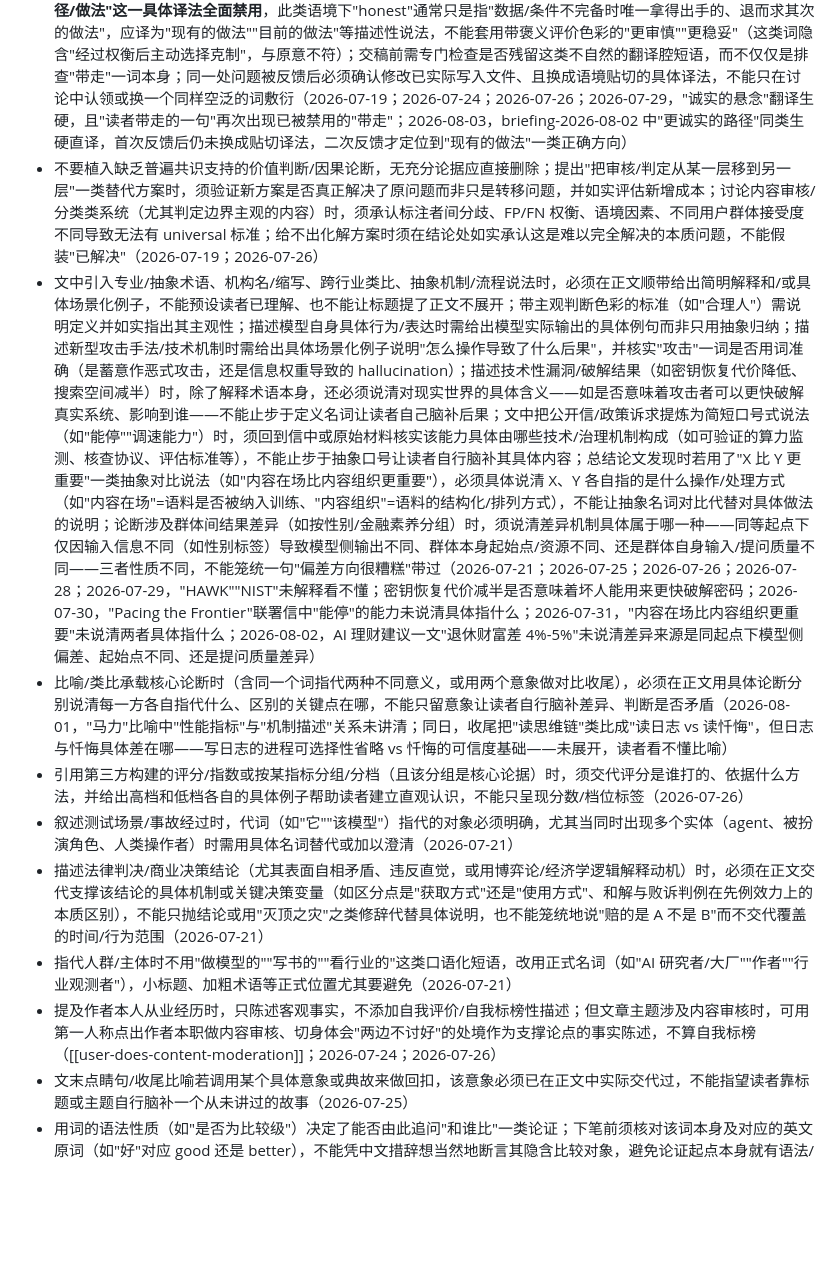
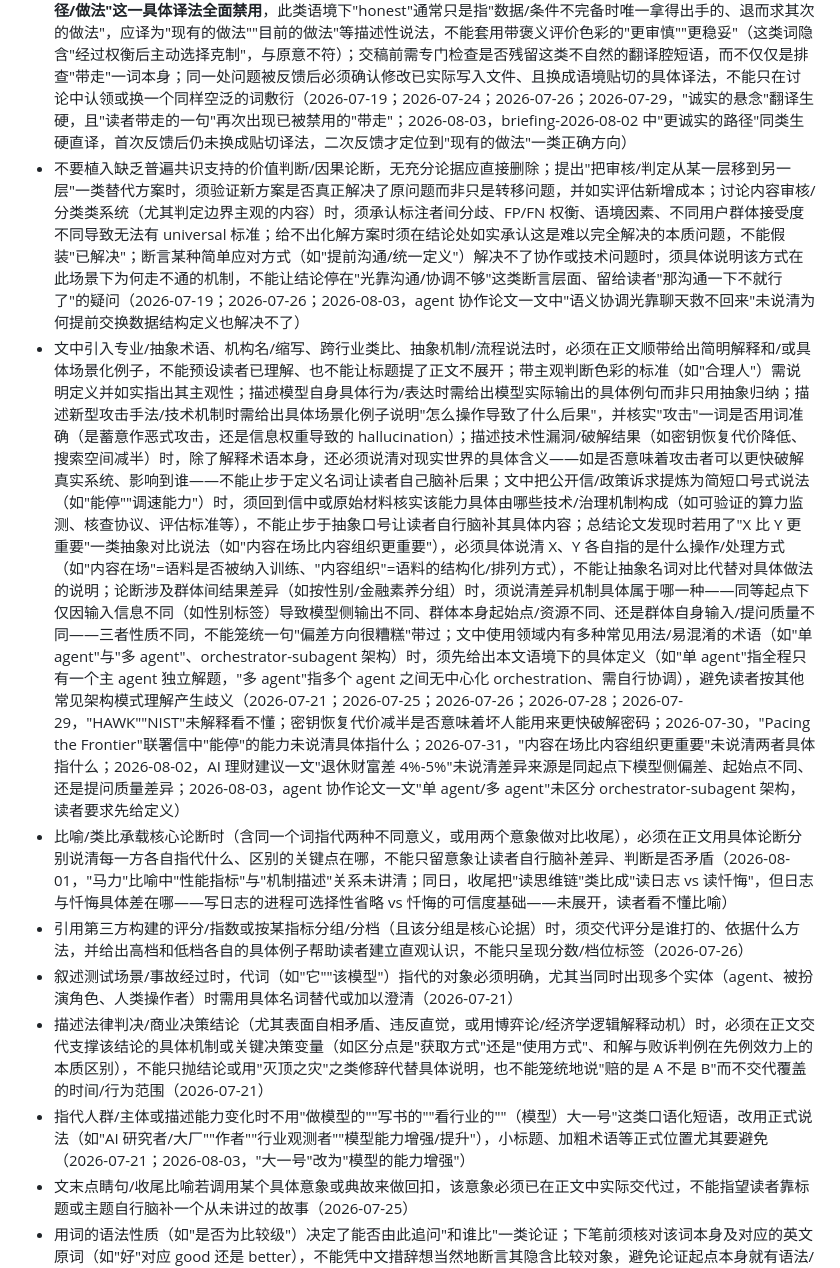
Before and after one commit to mengyahuUSTC-PU/mengyahuUSTC-PU.github.io, a Markdown page: automation/prompts/editorial-lessons.md, the part around the change. Drawn GitHub-style; blank space fills up the shorter version.

Commit message:
Update editorial lessons from user feedback
Co-Authored-By: Claude Opus 4.8 <noreply@anthropic.com>

```diff
--- a/automation/prompts/editorial-lessons.md
+++ b/automation/prompts/editorial-lessons.md
@@ -35,14 +35,13 @@
 ## 语言与表达
 
 - 避免"AI 味"空洞升华式短语和刻意对仗的排比修辞，改用直白具体的说法陈述事实；**「能带走什么/能带走的判断」（takeaway 直译）全面禁用**，总结段标题改用「核心启示」「关键结论」或结合内容的具体说法；同类翻译腔比喻（如把"an honest cliffhanger"直译成"诚实的悬念"、"the more honest path/approach"直译成"更诚实的路径"）也偏生硬——"honest"修饰抽象名词时中文没有对应搭配，应按语境意译其真实含义，不能逐词直译；**"更诚实的路径/做法"这一具体译法全面禁用**，此类语境下"honest"通常只是指"数据/条件不完备时唯一拿得出手的、退而求其次的做法"，应译为"现有的做法""目前的做法"等描述性说法，不能套用带褒义评价色彩的"更审慎""更稳妥"（这类词隐含"经过权衡后主动选择克制"，与原意不符）；交稿前需专门检查是否残留这类不自然的翻译腔短语，而不仅仅是排查"带走"一词本身；同一处问题被反馈后必须确认修改已实际写入文件、且换成语境贴切的具体译法，不能只在讨论中认领或换一个同样空泛的词敷衍（2026-07-19；2026-07-24；2026-07-26；2026-07-29，"诚实的悬念"翻译生硬，且"读者带走的一句"再次出现已被禁用的"带走"；2026-08-03，briefing-2026-08-02 中"更诚实的路径"同类生硬直译，首次反馈后仍未换成贴切译法，二次反馈才定位到"现有的做法"一类正确方向）
-- 不要植入缺乏普遍共识支持的价值判断/因果论断，无充分论据应直接删除；提出"把审核/判定从某一层移到另一层"一类替代方案时，须验证新方案是否真正解决了原问题而非只是转移问题，并如实评估新增成本；讨论内容审核/分类类系统（尤其判定边界主观的内容）时，须承认标注者间分歧、FP/FN 权衡、语境因素、不同用户群体接受度不同导致无法有 universal 标准；给不出化解方案时须在结论处如实承认这是难以完全解决的本质问题，不能假装"已解决"（2026-07-19；2026-07-26）
-- 文中引入专业/抽象术语、机构名/缩写、跨行业类比、抽象机制/流程说法时，必须在正文顺带给出简明解释和/或具体场景化例子，不能预设读者已理解、也不能让标题提了正文不展开；带主观判断色彩的标准（如"合理人"）需说明定义并如实指出其主观性；描述模型自身具体行为/表达时需给出模型实际输出的具体例句而非只用抽象归纳；描述新型攻击手法/技术机制时需给出具体场景化例子说明"怎么操作导致了什么后果"，并核实"攻击"一词是否用词准确（是蓄意作恶式攻击，还是信息权重导致的 hallucination）；描述技术性漏洞/破解结果（如密钥恢复代价降低、搜索空间减半）时，除了解释术语本身，还必须说清对现实世界的具体含义——如是否意味着攻击者可以更快破解真实系统、影响到谁——不能止步于定义名词让读者自己脑补后果；文中把公开信/政策诉求提炼为简短口号式说法（如"能停""调速能力"）时，须回到信中或原始材料核实该能力具体由哪些技术/治理机制构成（如可验证的算力监测、核查协议、评估标准等），不能止步于抽象口号让读者自行脑补其具体内容；总结论文发现时若用了"X 比 Y 更重要"一类抽象对比说法（如"内容在场比内容组织更重要"），必须具体说清 X、Y 各自指的是什么操作/处理方式（如"内容在场"=语料是否被纳入训练、"内容组织"=语料的结构化/排列方式），不能让抽象名词对比代替对具体做法的说明；论断涉及群体间结果差异（如按性别/金融素养分组）时，须说清差异机制具体属于哪一种——同等起点下仅因输入信息不同（如性别标签）导致模型侧输出不同、群体本身起始点/资源不同、还是群体自身输入/提问质量不同——三者性质不同，不能笼统一句"偏差方向很糟糕"带过（2026-07-21；2026-07-25；2026-07-26；2026-07-28；2026-07-29，"HAWK""NIST"未解释看不懂；密钥恢复代价减半是否意味着坏人能用来更快破解密码；2026-07-30，"Pacing the Frontier"联署信中"能停"的能力未说清具体指什么；2026-07-31，"内容在场比内容组织更重要"未说清两者具体指什么；2026-08-02，AI 理财建议一文"退休财富差 4%-5%"未说清差异来源是同起点下模型侧偏差、起始点不同、还是提问质量差异）
+- 不要植入缺乏普遍共识支持的价值判断/因果论断，无充分论据应直接删除；提出"把审核/判定从某一层移到另一层"一类替代方案时，须验证新方案是否真正解决了原问题而非只是转移问题，并如实评估新增成本；讨论内容审核/分类类系统（尤其判定边界主观的内容）时，须承认标注者间分歧、FP/FN 权衡、语境因素、不同用户群体接受度不同导致无法有 universal 标准；给不出化解方案时须在结论处如实承认这是难以完全解决的本质问题，不能假装"已解决"；断言某种简单应对方式（如"提前沟通/统一定义"）解决不了协作或技术问题时，须具体说明该方式在此场景下为何走不通的机制，不能让结论停在"光靠沟通/协调不够"这类断言层面、留给读者"那沟通一下不就行了"的疑问（2026-07-19；2026-07-26；2026-08-03，agent 协作论文一文中"语义协调光靠聊天救不回来"未说清为何提前交换数据结构定义也解决不了）
+- 文中引入专业/抽象术语、机构名/缩写、跨行业类比、抽象机制/流程说法时，必须在正文顺带给出简明解释和/或具体场景化例子，不能预设读者已理解、也不能让标题提了正文不展开；带主观判断色彩的标准（如"合理人"）需说明定义并如实指出其主观性；描述模型自身具体行为/表达时需给出模型实际输出的具体例句而非只用抽象归纳；描述新型攻击手法/技术机制时需给出具体场景化例子说明"怎么操作导致了什么后果"，并核实"攻击"一词是否用词准确（是蓄意作恶式攻击，还是信息权重导致的 hallucination）；描述技术性漏洞/破解结果（如密钥恢复代价降低、搜索空间减半）时，除了解释术语本身，还必须说清对现实世界的具体含义——如是否意味着攻击者可以更快破解真实系统、影响到谁——不能止步于定义名词让读者自己脑补后果；文中把公开信/政策诉求提炼为简短口号式说法（如"能停""调速能力"）时，须回到信中或原始材料核实该能力具体由哪些技术/治理机制构成（如可验证的算力监测、核查协议、评估标准等），不能止步于抽象口号让读者自行脑补其具体内容；总结论文发现时若用了"X 比 Y 更重要"一类抽象对比说法（如"内容在场比内容组织更重要"），必须具体说清 X、Y 各自指的是什么操作/处理方式（如"内容在场"=语料是否被纳入训练、"内容组织"=语料的结构化/排列方式），不能让抽象名词对比代替对具体做法的说明；论断涉及群体间结果差异（如按性别/金融素养分组）时，须说清差异机制具体属于哪一种——同等起点下仅因输入信息不同（如性别标签）导致模型侧输出不同、群体本身起始点/资源不同、还是群体自身输入/提问质量不同——三者性质不同，不能笼统一句"偏差方向很糟糕"带过；文中使用领域内有多种常见用法/易混淆的术语（如"单 agent"与"多 agent"、orchestrator-subagent 架构）时，须先给出本文语境下的具体定义（如"单 agent"指全程只有一个主 agent 独立解题，"多 agent"指多个 agent 之间无中心化 orchestration、需自行协调），避免读者按其他常见架构模式理解产生歧义（2026-07-21；2026-07-25；2026-07-26；2026-07-28；2026-07-29，"HAWK""NIST"未解释看不懂；密钥恢复代价减半是否意味着坏人能用来更快破解密码；2026-07-30，"Pacing the Frontier"联署信中"能停"的能力未说清具体指什么；2026-07-31，"内容在场比内容组织更重要"未说清两者具体指什么；2026-08-02，AI 理财建议一文"退休财富差 4%-5%"未说清差异来源是同起点下模型侧偏差、起始点不同、还是提问质量差异；2026-08-03，agent 协作论文一文"单 agent/多 agent"未区分 orchestrator-subagent 架构，读者要求先给定义）
 - 比喻/类比承载核心论断时（含同一个词指代两种不同意义，或用两个意象做对比收尾），必须在正文用具体论断分别说清每一方各自指代什么、区别的关键点在哪，不能只留意象让读者自行脑补差异、判断是否矛盾（2026-08-01，"马力"比喻中"性能指标"与"机制描述"关系未讲清；同日，收尾把"读思维链"类比成"读日志 vs 读忏悔"，但日志与忏悔具体差在哪——写日志的进程可选择性省略 vs 忏悔的可信度基础——未展开，读者看不懂比喻）
 - 引用第三方构建的评分/指数或按某指标分组/分档（且该分组是核心论据）时，须交代评分是谁打的、依据什么方法，并给出高档和低档各自的具体例子帮助读者建立直观认识，不能只呈现分数/档位标签（2026-07-26）
 - 叙述测试场景/事故经过时，代词（如"它""该模型"）指代的对象必须明确，尤其当同时出现多个实体（agent、被扮演角色、人类操作者）时需用具体名词替代或加以澄清（2026-07-21）
 - 描述法律判决/商业决策结论（尤其表面自相矛盾、违反直觉，或用博弈论/经济学逻辑解释动机）时，必须在正文交代支撑该结论的具体机制或关键决策变量（如区分点是"获取方式"还是"使用方式"、和解与败诉判例在先例效力上的本质区别），不能只抛结论或用"灭顶之灾"之类修辞代替具体说明，也不能笼统地说"赔的是 A 不是 B"而不交代覆盖的时间/行为范围（2026-07-21）
-- 指代人群/主体时不用"做模型的""写书的""看行业的"这类口语化短语，改用正式名词（如"AI 研究者/大厂""作者""行业观测者"），小标题、加粗术语等正式位置尤其要避免（2026-07-21）
-- 提及作者本人从业经历时，只陈述客观事实，不添加自我评价/自我标榜性描述；但文章主题涉及内容审核时，可用第一人称点出作者本职做内容审核、切身体会"两边不讨好"的处境作为支撑论点的事实陈述，不算自我标榜（[[user-does-content-moderation]]；2026-07-24；2026-07-26）
+- 指代人群/主体或描述能力变化时不用"做模型的""写书的""看行业的""（模型）大一号"这类口语化短语，改用正式说法（如"AI 研究者/大厂""作者""行业观测者""模型能力增强/提升"），小标题、加粗术语等正式位置尤其要避免（2026-07-21；2026-08-03，"大一号"改为"模型的能力增强"）
 - 文末点睛句/收尾比喻若调用某个具体意象或典故来做回扣，该意象必须已在正文中实际交代过，不能指望读者靠标题或主题自行脑补一个从未讲过的故事（2026-07-25）
 - 用词的语法性质（如"是否为比较级"）决定了能否由此追问"和谁比"一类论证；下笔前须核对该词本身及对应的英文原词（如"好"对应 good 还是 better），不能凭中文措辞想当然地断言其隐含比较对象，避免论证起点本身就有语法/语义错误；翻译统计/专业术语（如"增益分布"）时同样须核对英文原词，确认是否为该领域标准译法而非想当然直译，必要时正文注明英文原词（2026-08-02，"好"被误判为比较级并由此追问"和谁比"；同日，"增益分布"译法未核实对应英文原词及是否标准译法）
 - 论断涉及"AI 建议 vs 真人顾问"一类对照时，须说清具体对照的是哪个维度：①若对比"实际/建议方案 vs 理论处方"，须明确说清对照组究竟是什么（如是受访者当前的实际状态，而非人类顾问或其他备选方案）；若被比较的两者性质不同——一方是某一时点的静态状态、另一方是长期动态的处方/轨迹——必须说清具体在哪个维度/切片上比较（如：比较的是当前时点的实际配置与理论在该时点应有的配置，而非要求受访者的静态现状去对应一整段生命周期轨迹），不能让读者自行脑补两个不同性质的事物如何比出高下；②若归因于双方对信息/context 不足的处理方式不同，须点明真正的机制差异——真人顾问会主动追问/反问以补全用户遗漏的信息，AI 不会主动追问、只能依据用户给出的既有 context 作答，信息不足时给出模糊笼统的回答——不能笼统归因于"prompt 没写全"或简单说"需要更好的 context engineering"而不解释两者为何对同样的信息缺口给出不同结果（2026-08-02，"出人意料地好"一文中对照组是受访者现状还是人类顾问未点明，现状（点）与生命周期理论处方（长期轨迹）的比较维度未讲清；同日，AI 理财建议一文中 AI 与真人顾问对信息不足场景的处理机制差异未讲清）
```
